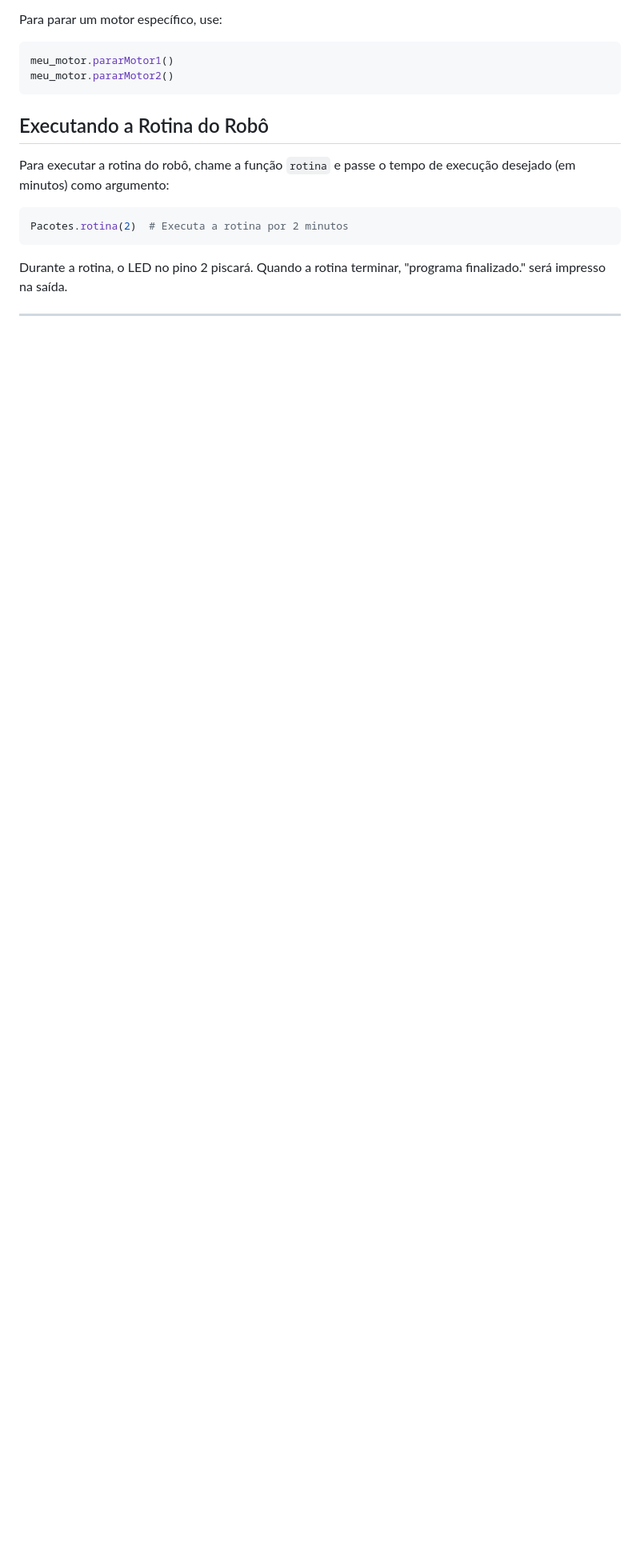
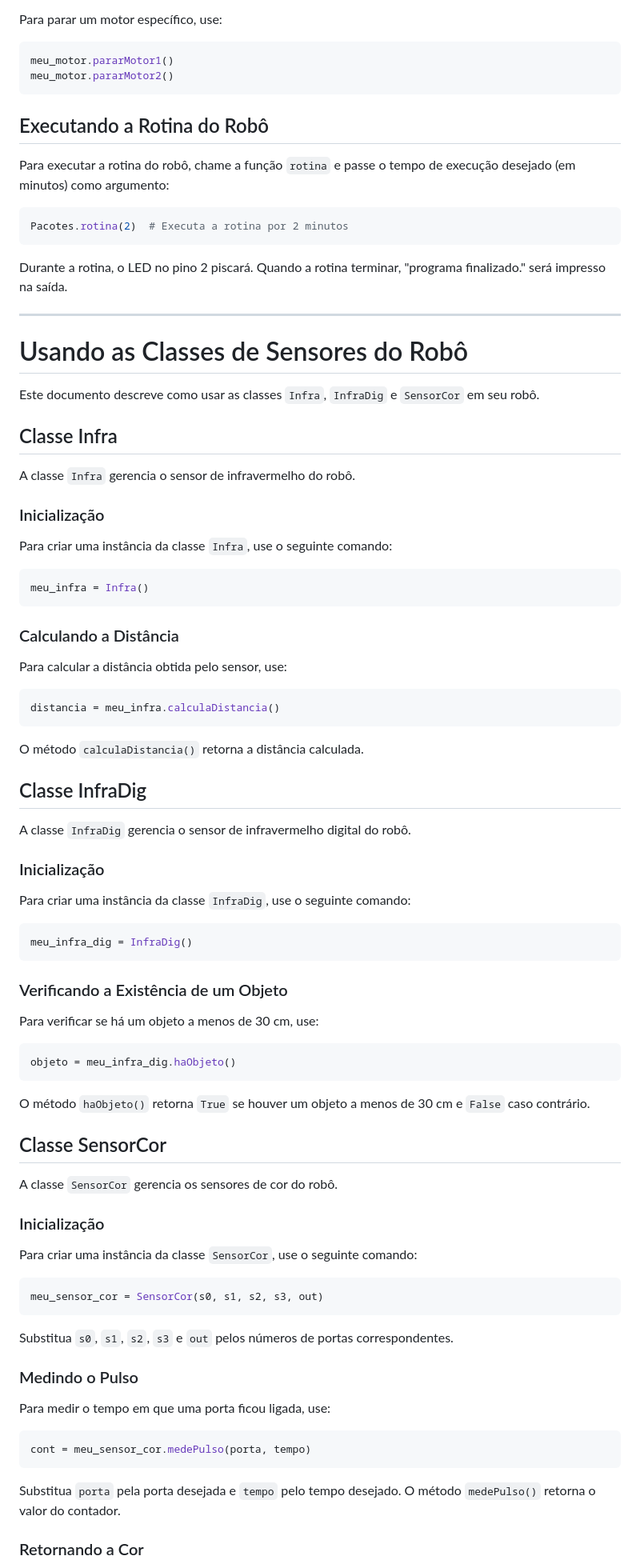
Before and after one commit to wesleiferreira98/LARA, a Markdown page: README.md, the part around the change printed below. Shown: that part at 80% size. Rendered like a GitHub page; blank space fills up the shorter version.

````diff
--- a/README.md
+++ b/README.md
@@ -172,3 +172,78 @@ Pacotes.rotina(2)  # Executa a rotina por 2 minutos
 Durante a rotina, o LED no pino 2 piscará. Quando a rotina terminar, "programa finalizado." será impresso na saída.
 
 ---
+
+# Usando as Classes de Sensores do Robô
+
+Este documento descreve como usar as classes `Infra`, `InfraDig` e `SensorCor` em seu robô.
+
+## Classe Infra
+
+A classe `Infra` gerencia o sensor de infravermelho do robô.
+
+### Inicialização
+
+Para criar uma instância da classe `Infra`, use o seguinte comando:
+
+```python
+meu_infra = Infra()
+```
+
+### Calculando a Distância
+
+Para calcular a distância obtida pelo sensor, use:
+
+```python
+distancia = meu_infra.calculaDistancia()
+```
+
+O método `calculaDistancia()` retorna a distância calculada.
+
+## Classe InfraDig
+
+A classe `InfraDig` gerencia o sensor de infravermelho digital do robô.
+
+### Inicialização
+
+Para criar uma instância da classe `InfraDig`, use o seguinte comando:
+
+```python
+meu_infra_dig = InfraDig()
+```
+
+### Verificando a Existência de um Objeto
+
+Para verificar se há um objeto a menos de 30 cm, use:
+
+```python
+objeto = meu_infra_dig.haObjeto()
+```
+
+O método `haObjeto()` retorna `True` se houver um objeto a menos de 30 cm e `False` caso contrário.
+
+## Classe SensorCor
+
+A classe `SensorCor` gerencia os sensores de cor do robô.
+
+### Inicialização
+
+Para criar uma instância da classe `SensorCor`, use o seguinte comando:
+
+```python
+meu_sensor_cor = SensorCor(s0, s1, s2, s3, out)
+```
+
+Substitua `s0`, `s1`, `s2`, `s3` e `out` pelos números de portas correspondentes.
+
+### Medindo o Pulso
+
+Para medir o tempo em que uma porta ficou ligada, use:
+
+```python
+cont = meu_sensor_cor.medePulso(porta, tempo)
+```
+
+Substitua `porta` pela porta desejada e `tempo` pelo tempo desejado. O método `medePulso()` retorna o valor do contador.
+
+### Retornando a Cor
+
````
Also changed, not shown: other parts of README.md (+27 -0 lines).
